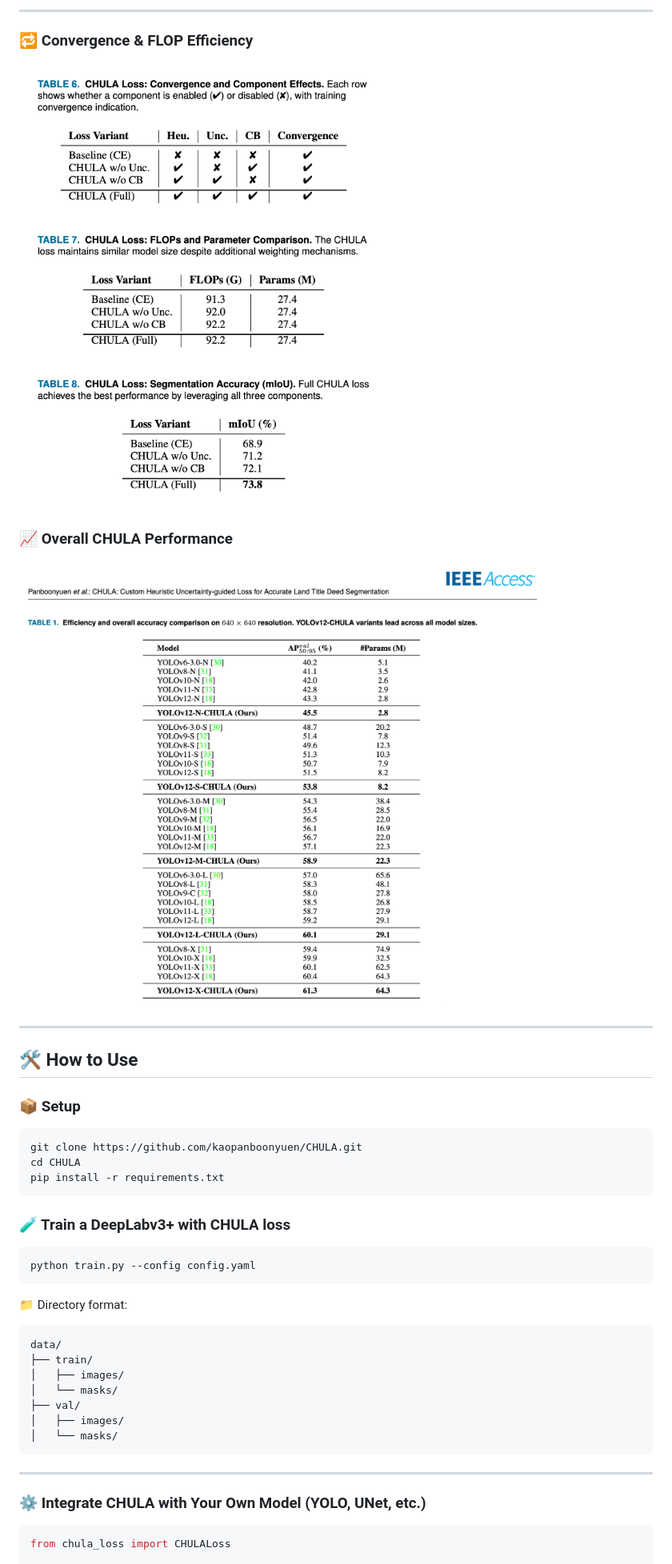
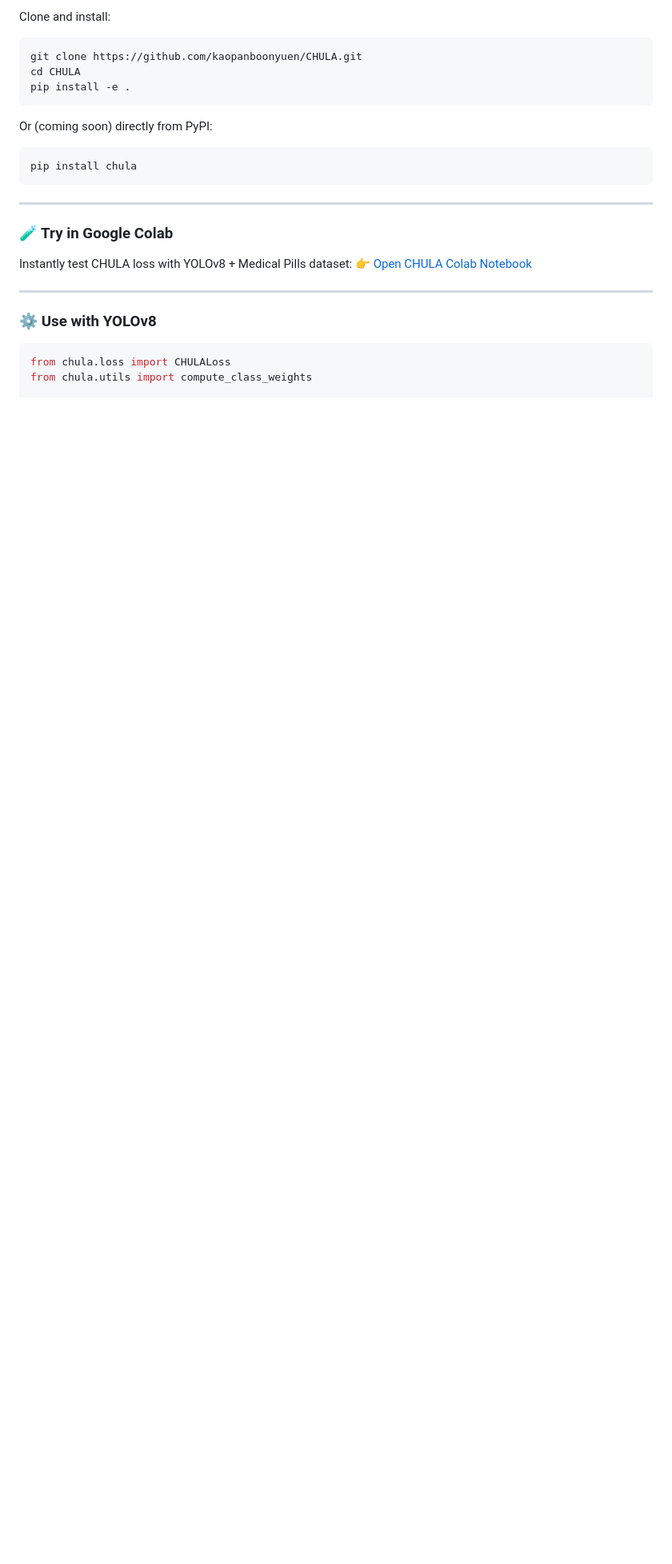
Before and after one commit to kaopanboonyuen/CHULA, a Markdown page: README.md, the part around one of its changes. Shown at 80% size. GitHub-like rendering; blank space fills up the shorter version.

`````diff
--- a/README.md
+++ b/README.md
@@ -47,46 +63,30 @@ It can be plugged into **any detection/segmentation model** (e.g., YOLOv12, Deep
 
----
-
-### 🔁 Convergence & FLOP Efficiency
-![Component and FLOP Analysis](img/Convergence_and_Component_Effects_and_FLOP_result.png)
-
-### 📈 Overall CHULA Performance
-![Accuracy Comparison](img/CHULA_Efficiency_and_overall_accuracy_comparison.png)
-
----
-
-## 🛠️ How to Use
-
-### 📦 Setup
+Clone and install:
 
 ```bash
 git clone https://github.com/kaopanboonyuen/CHULA.git
 cd CHULA
-pip install -r requirements.txt
-````
+pip install -e .
+```
 
-### 🧪 Train a DeepLabv3+ with CHULA loss
+Or (coming soon) directly from PyPI:
 
 ```bash
-python train.py --config config.yaml
-```
-
-📁 Directory format:
-
-```
-data/
-├── train/
-│   ├── images/
-│   └── masks/
-├── val/
-│   ├── images/
-│   └── masks/
+pip install chula
 ```
 
 ---
 
-### ⚙️ Integrate CHULA with Your Own Model (YOLO, UNet, etc.)
+### 🧪 Try in Google Colab
+
+Instantly test CHULA loss with YOLOv8 + Medical Pills dataset:
+👉 [Open CHULA Colab Notebook](https://colab.research.google.com/github/kaopanboonyuen/notebook/CHULA_LOSS_withMedicalPillsDetection.ipynb)
+
+---
+
+### ⚙️ Use with YOLOv8
 
 ```python
-from chula_loss import CHULALoss
+from chula.loss import CHULALoss
+from chula.utils import compute_class_weights
 
`````
Also changed, not shown: other parts of README.md (+59 -24 lines).
